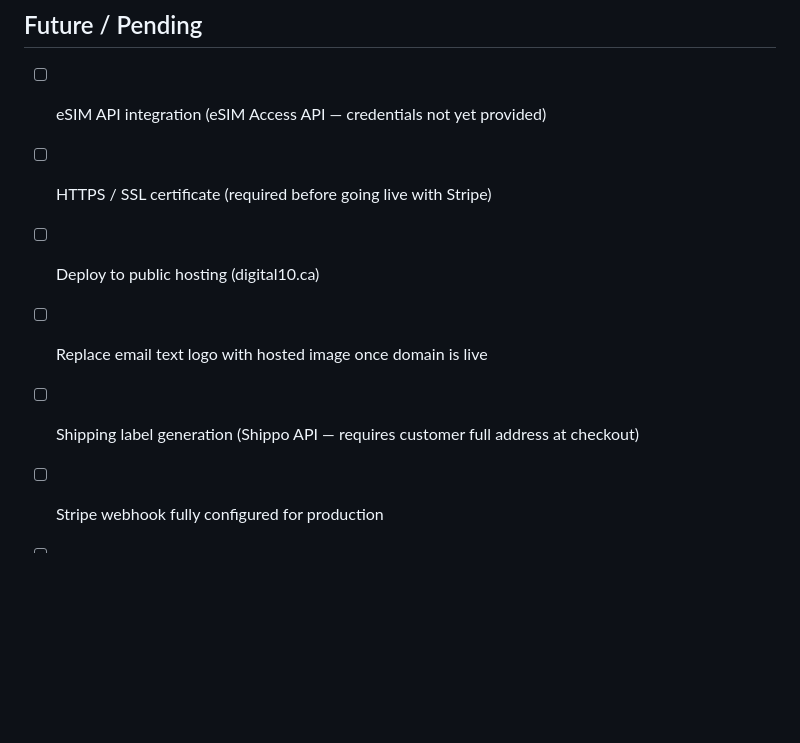
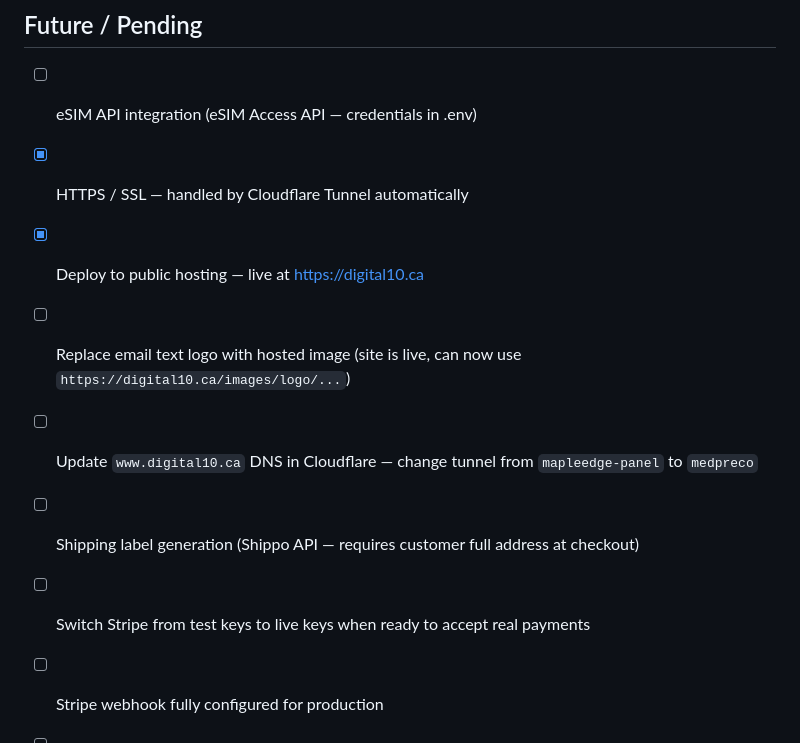
Before and after one commit to romulomtelles/digital10, a Markdown page: PROJECT.md, the part around one of its changes. Rendered like a GitHub page; blank space fills up the shorter version.

```diff
--- a/PROJECT.md
+++ b/PROJECT.md
@@ -311,10 +346,12 @@ Admin can select carrier when marking order as shipped. Tracking button in email
 
 ## Future / Pending
 
-- [ ] eSIM API integration (eSIM Access API — credentials not yet provided)
-- [ ] HTTPS / SSL certificate (required before going live with Stripe)
-- [ ] Deploy to public hosting (digital10.ca)
-- [ ] Replace email text logo with hosted image once domain is live
+- [ ] eSIM API integration (eSIM Access API — credentials in .env)
+- [x] HTTPS / SSL — handled by Cloudflare Tunnel automatically
+- [x] Deploy to public hosting — live at https://digital10.ca
+- [ ] Replace email text logo with hosted image (site is live, can now use `https://digital10.ca/images/logo/...`)
+- [ ] Update `www.digital10.ca` DNS in Cloudflare — change tunnel from `mapleedge-panel` to `medpreco`
 - [ ] Shipping label generation (Shippo API — requires customer full address at checkout)
+- [ ] Switch Stripe from test keys to live keys when ready to accept real payments
 - [ ] Stripe webhook fully configured for production
 - [ ] Convert remaining product photos from HEIC to JPEG
```
Also changed, not shown: other parts of PROJECT.md (+38 -3 lines).
